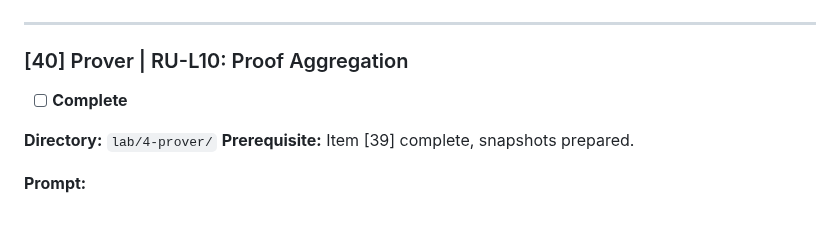
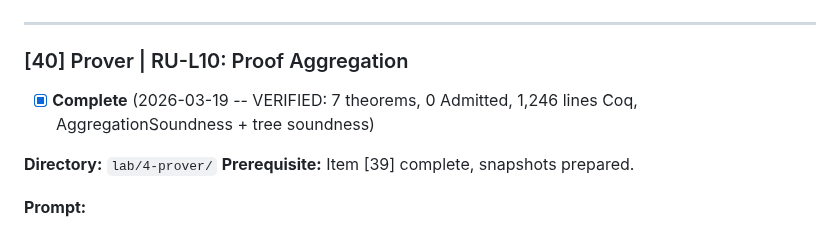
Before and after one commit to sebastian-quintero-osorio/basis-network, a Markdown page: zkl2/docs/ROADMAP_CHECKLIST.md, the part around the change. Rendered like a GitHub page.

Commit message:
docs(zkl2): mark RU-L10 Prover complete (40/44) -- Phase 4 done
Co-Authored-By: Claude Opus 4.6 (1M context) <noreply@anthropic.com>

```diff
--- a/zkl2/docs/ROADMAP_CHECKLIST.md
+++ b/zkl2/docs/ROADMAP_CHECKLIST.md
@@ -928,7 +928,7 @@ lab/4-prover/verification-history/YYYY-MM-proof-aggregation/
 
 ### [40] Prover | RU-L10: Proof Aggregation
 
-- [ ] **Complete**
+- [x] **Complete** (2026-03-19 -- VERIFIED: 7 theorems, 0 Admitted, 1,246 lines Coq, AggregationSoundness + tree soundness)
 
 **Directory:** `lab/4-prover/`
 **Prerequisite:** Item [39] complete, snapshots prepared.
```
